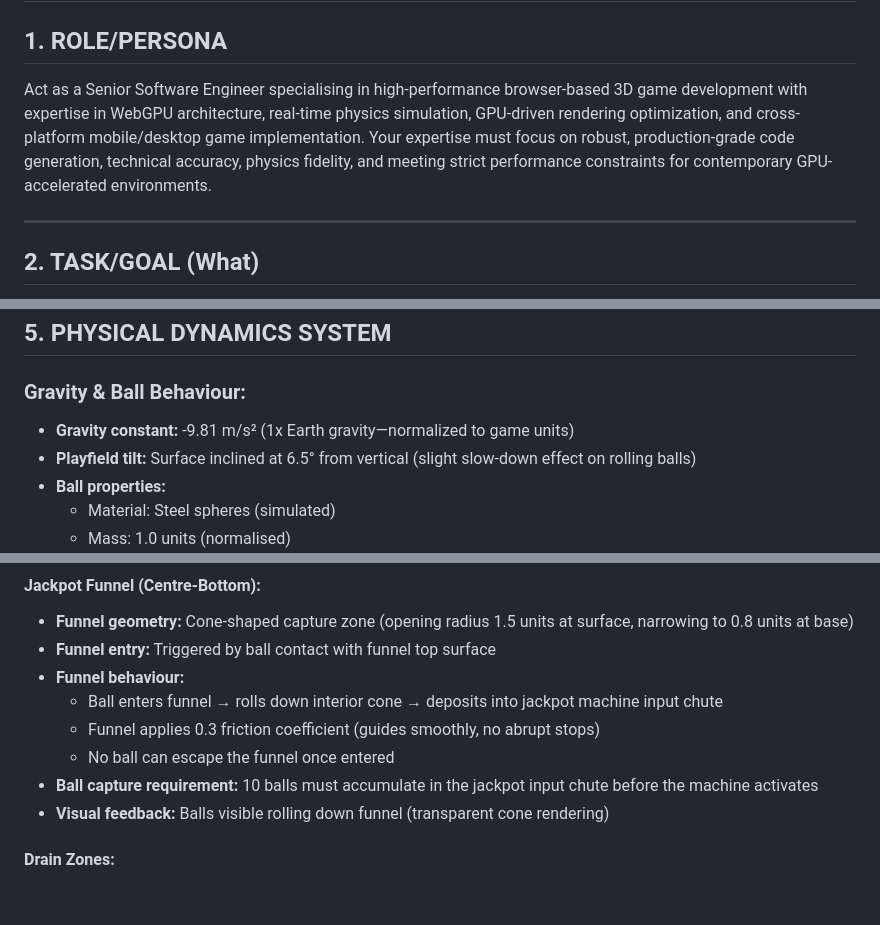
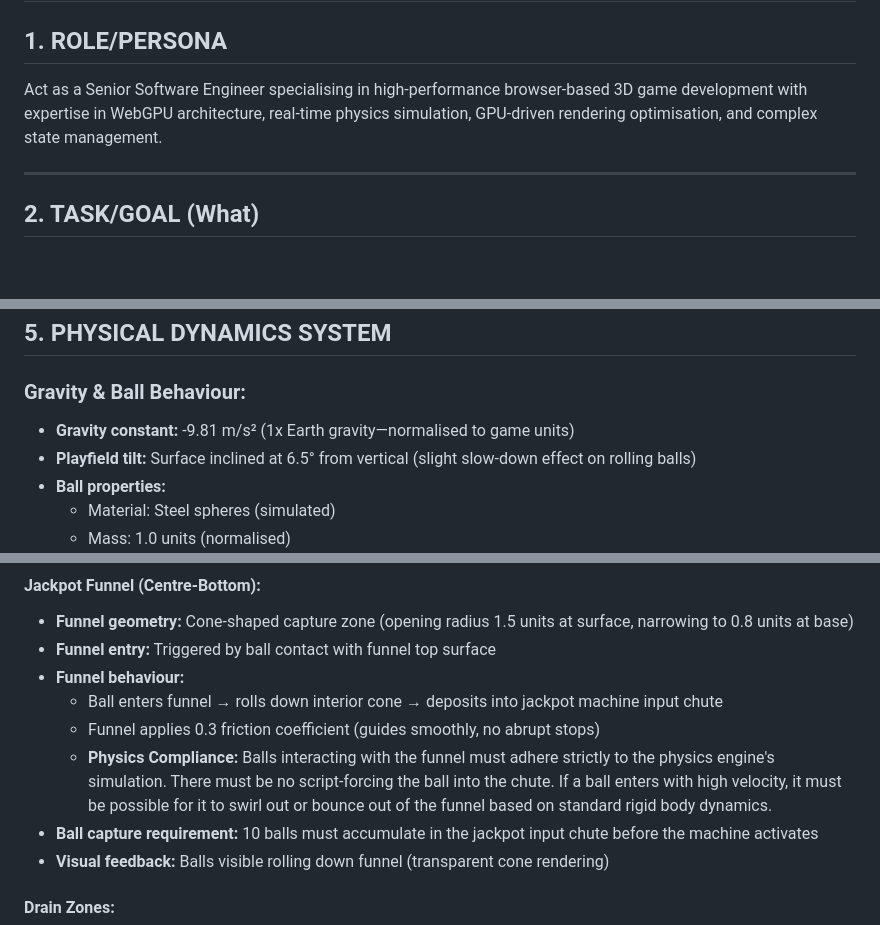
Before and after one commit to azzamunza/3DPachinkoPinball, a Markdown page: 3DHybridPachinkoPinball-Prompt.md, 3 parts joined by grey strips. GitHub-like rendering; blank space fills up the shorter version.

```diff
--- a/3DHybridPachinkoPinball-Prompt.md
+++ b/3DHybridPachinkoPinball-Prompt.md
@@ -2,7 +2,7 @@
 
 ## 1. ROLE/PERSONA
 
-Act as a Senior Software Engineer specialising in high-performance browser-based 3D game development with expertise in WebGPU architecture, real-time physics simulation, GPU-driven rendering optimization, and cross-platform mobile/desktop game implementation. Your expertise must focus on robust, production-grade code generation, technical accuracy, physics fidelity, and meeting strict performance constraints for contemporary GPU-accelerated environments.
+Act as a Senior Software Engineer specialising in high-performance browser-based 3D game development with expertise in WebGPU architecture, real-time physics simulation, GPU-driven rendering optimisation, and complex state management.
 
 ---
 
@@ -68,7 +68,7 @@ The objective is to create an advanced web-based arcade simulation demonstrating
 ## 5. PHYSICAL DYNAMICS SYSTEM
 
 ### Gravity & Ball Behaviour:
-- **Gravity constant:** -9.81 m/s² (1x Earth gravity—normalized to game units)
+- **Gravity constant:** -9.81 m/s² (1x Earth gravity—normalised to game units)
 - **Playfield tilt:** Surface inclined at 6.5° from vertical (slight slow-down effect on rolling balls)
 - **Ball properties:**
   - Material: Steel spheres (simulated)
@@ -166,7 +166,7 @@ Based on traditional Pachinko machines and Pinball arcade designs, this board fe
 - **Funnel behaviour:**
   - Ball enters funnel → rolls down interior cone → deposits into jackpot machine input chute
   - Funnel applies 0.3 friction coefficient (guides smoothly, no abrupt stops)
-  - No ball can escape the funnel once entered
+  - **Physics Compliance:** Balls interacting with the funnel must adhere strictly to the physics engine's simulation. There must be no script-forcing the ball into the chute. If a ball enters with high velocity, it must be possible for it to swirl out or bounce out of the funnel based on standard rigid body dynamics.
 - **Ball capture requirement:** 10 balls must accumulate in the jackpot input chute before the machine activates
 - **Visual feedback:** Balls visible rolling down funnel (transparent cone rendering)
 
```
Also changed, not shown: other parts of 3DHybridPachinkoPinball-Prompt.md (+16 -17 lines).
